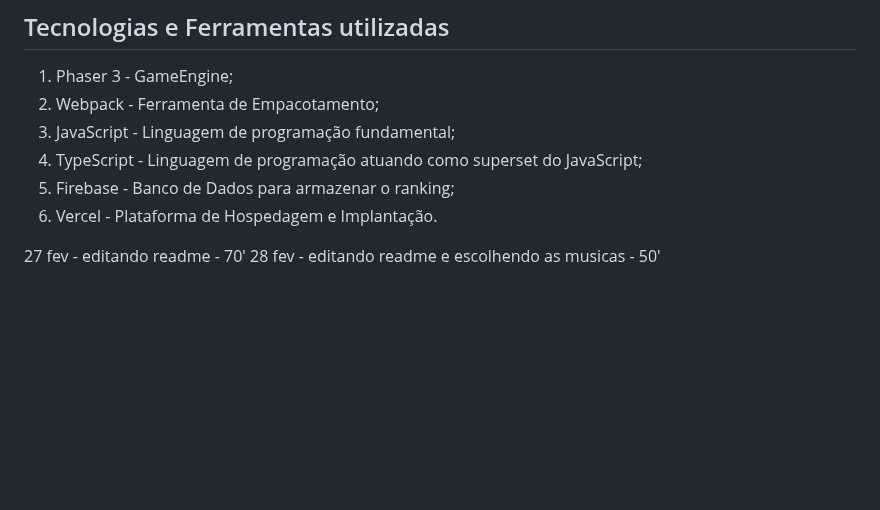
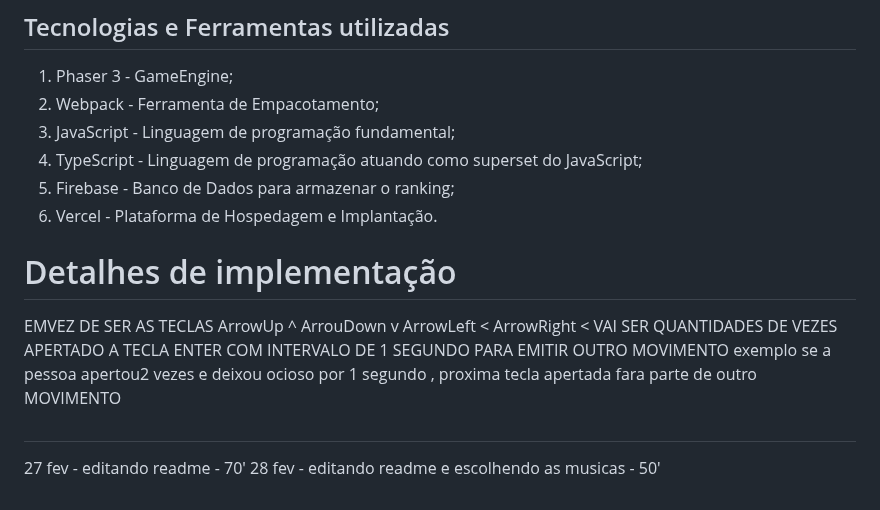
Before and after one commit to ThiagoMassenoMaciel/From-The-Ashes.github.io, a Markdown page: README.md, the part around the change. GitHub-like rendering; blank space fills up the shorter version.

```diff
--- a/README.md
+++ b/README.md
@@ -154,6 +154,15 @@ npm run build
 5. Firebase - Banco de Dados para armazenar o ranking;
 6. Vercel - Plataforma de Hospedagem e Implantação.
 
+# Detalhes de implementação
+EMVEZ DE SER AS TECLAS
+    ArrowUp    ^
+    ArrouDown  v
+    ArrowLeft  <
+    ArrowRight <
+    VAI SER QUANTIDADES DE VEZES APERTADO A TECLA ENTER COM INTERVALO DE 1 SEGUNDO PARA EMITIR OUTRO MOVIMENTO
+        exemplo se a pessoa apertou2 vezes e deixou ocioso por 1 segundo , proxima tecla apertada fara parte de outro MOVIMENTO
+#
 
 27 fev - editando readme  - 70'
 28 fev - editando readme e escolhendo as musicas - 50'
```
